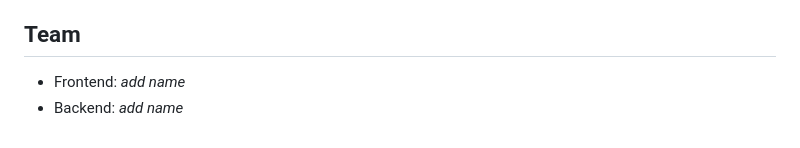
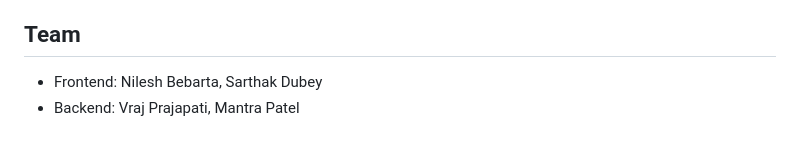
Before and after one commit to Nilesh-Bebarta07/Syntax-Slayers-PS-01, a Markdown page: README.md, the part around the change. Rendered like a GitHub page.

```diff
--- a/README.md
+++ b/README.md
@@ -120,5 +120,5 @@ Not done yet:
 
 ## Team
 
-- Frontend: _add name_
-- Backend: _add name_
+- Frontend: Nilesh Bebarta, Sarthak Dubey
+- Backend: Vraj Prajapati, Mantra Patel
```
